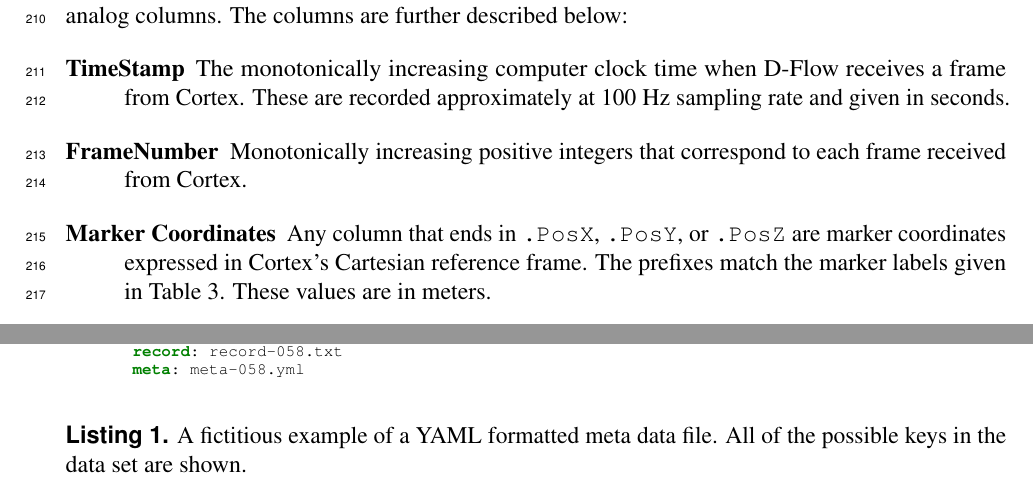
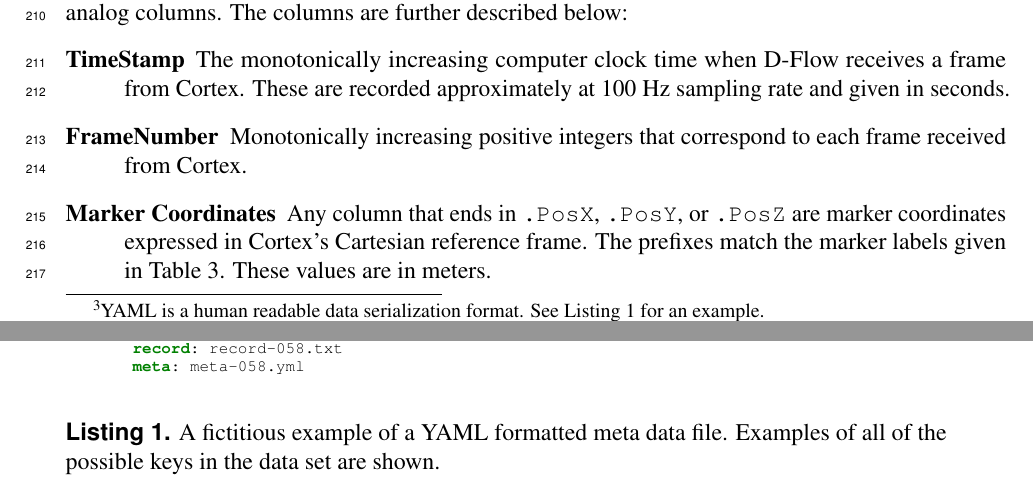
Before and after one commit to csu-hmc/perturbed-data-paper, a LaTeX document (paper.tex): two parts of pages 9 and 14 of 21, joined at a grey line, cut so that both start at the same text. Compiled offline with pdfLaTeX.

Commit message:
Added definition of YAML in a footnote and point to the YAML listing for an example, fixes #131.

```diff
--- a/paper.tex
+++ b/paper.tex
@@ -410,0 +407,3 @@ are provide a unique trial identification number.
+See Listing~\ref{lis:example-meta-data} for an example.} file that contains all
+of the necessary meta data for the given trial. These three files are stored
+in a hierarchy of directories with one trial per directory. The directories are
@@ -713,8 +715,8 @@ information, detailed below:
            record: record-058.txt
            meta: meta-058.yml
   \end{minted}
-  \caption{A fictitious example of a YAML formatted meta data file. All of the
-    possible keys in the data set are shown.}
+  \caption{A fictitious example of a YAML formatted meta data file. Examples of
+    all of the possible keys in the data set are shown.}
   \label{lis:example-meta-data}
 \end{listing}
 
```
Also changed, not shown: paper.tex (9 more changed lines).
